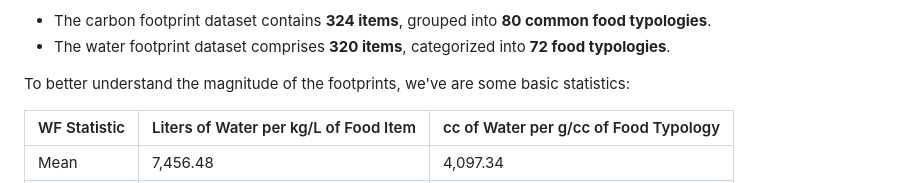
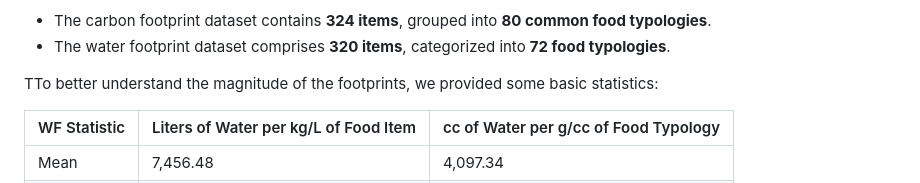
Before and after one commit to com-480-data-visualization/com480-project-colocaviz, a Markdown page: README.md, the part around the change. GitHub-like rendering.

Commit message:
Correct Typo

```diff
--- a/README.md
+++ b/README.md
@@ -53,7 +53,7 @@ The dataset provides comprehensive information about the **carbon footprint (CF)
 - The carbon footprint dataset contains **324 items**, grouped into **80 common food typologies**.
 - The water footprint dataset comprises **320 items**, categorized into **72 food typologies**.
 
-To better understand the magnitude of the footprints, we've are some basic statistics:
+TTo better understand the magnitude of the footprints, we provided some basic statistics:
 
 | WF Statistic | Liters of Water per kg/L of Food Item | cc of Water per g/cc of Food Typology |
 |-------------|---------------------------------------|---------------------------------------|
```
